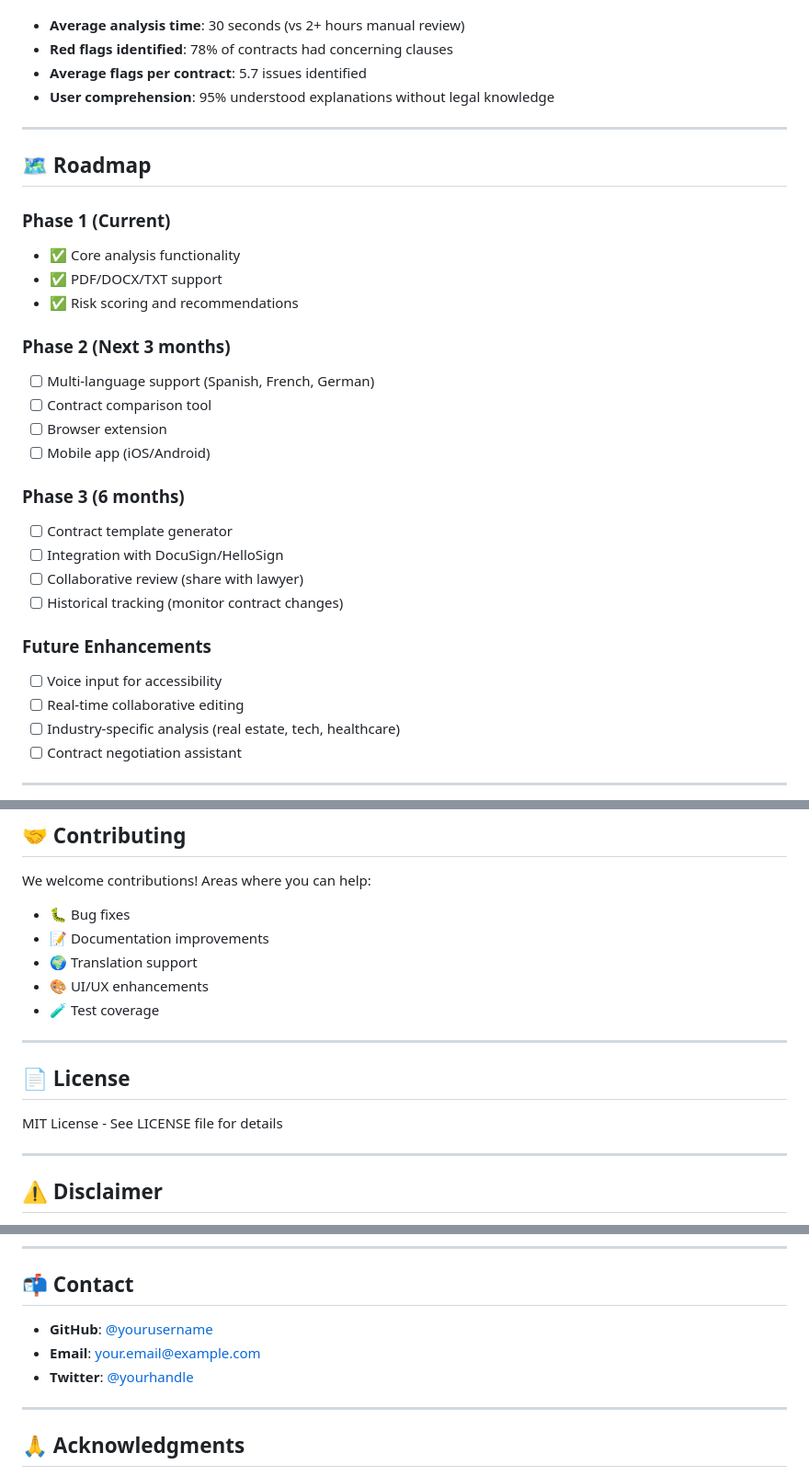
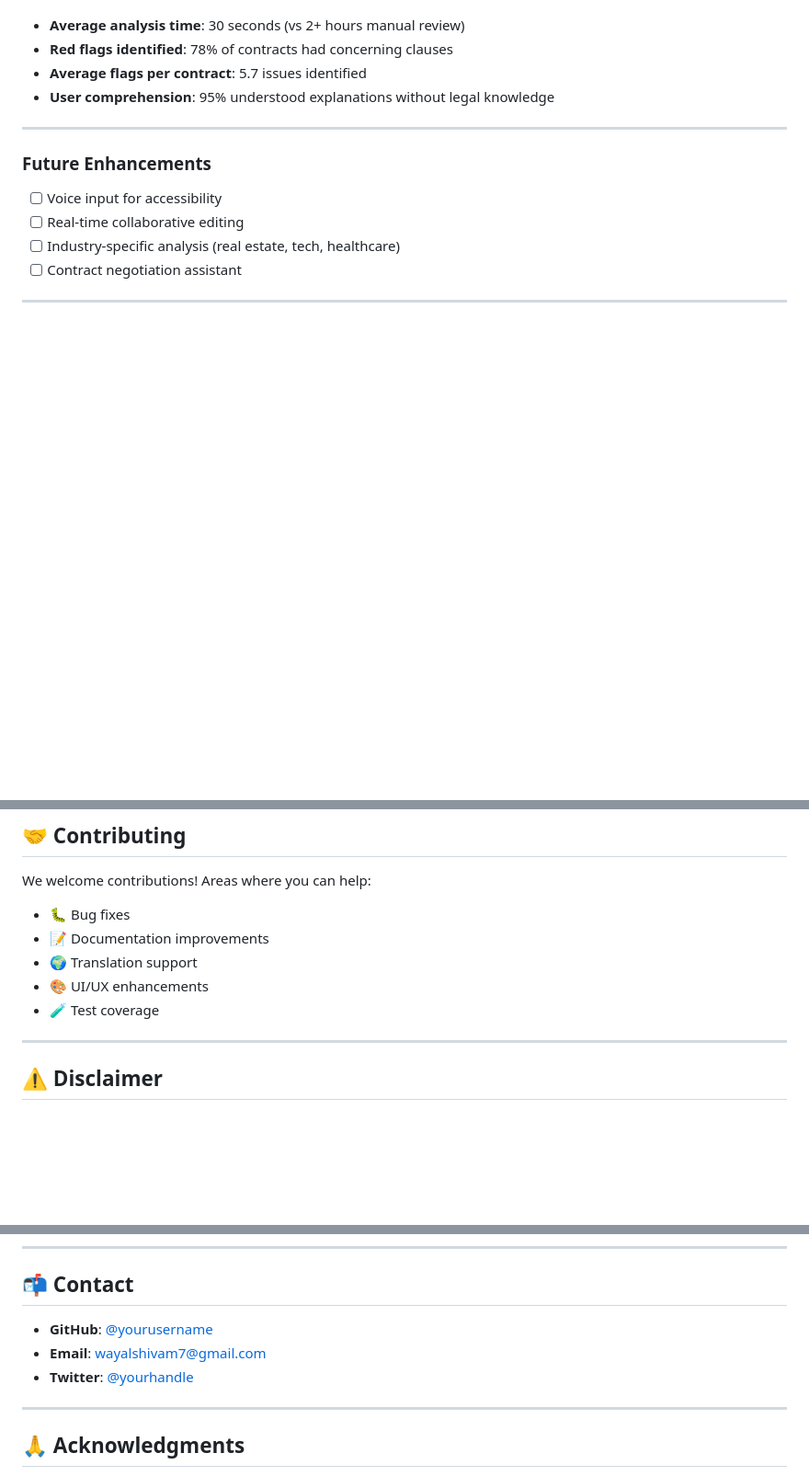
Before and after one commit to shivamwayal37/ContractGuardAI, a Markdown page: README.md, 3 parts joined by grey strips. Shown at 92% size. GitHub-like rendering; blank space fills up the shorter version.

Commit message:
Update README by removing roadmap and license
Removed roadmap and license sections from README.

```diff
--- a/README.md
+++ b/README.md
@@ -322,25 +322,6 @@ Based on testing with 50+ real contracts:
 
 ---
 
-## 🗺️ Roadmap
-
-### Phase 1 (Current)
-- ✅ Core analysis functionality
-- ✅ PDF/DOCX/TXT support
-- ✅ Risk scoring and recommendations
-
-### Phase 2 (Next 3 months)
-- [ ] Multi-language support (Spanish, French, German)
-- [ ] Contract comparison tool
-- [ ] Browser extension
-- [ ] Mobile app (iOS/Android)
-
-### Phase 3 (6 months)
-- [ ] Contract template generator
-- [ ] Integration with DocuSign/HelloSign
-- [ ] Collaborative review (share with lawyer)
-- [ ] Historical tracking (monitor contract changes)
-
 ### Future Enhancements
 - [ ] Voice input for accessibility
 - [ ] Real-time collaborative editing
@@ -360,13 +341,6 @@ We welcome contributions! Areas where you can help:
 - 🧪 Test coverage
 
 ---
-
-## 📄 License
-
-MIT License - See LICENSE file for details
-
----
-
 ## ⚠️ Disclaimer
 
 **Important**: This tool provides informational analysis only and does NOT constitute legal advice. For binding legal guidance, please consult with a qualified attorney. ContractGuard AI is designed to help you identify potential concerns, but cannot replace professional legal review for important contracts.
@@ -389,9 +363,9 @@ Built for **Google Cloud Run Hackathon 2025**
 
 ## 📬 Contact
 
-- **GitHub**: [@yourusername](https://github.com/yourusername)
-- **Email**: your.email@example.com
-- **Twitter**: [@yourhandle](https://twitter.com/yourhandle)
+- **GitHub**: [@yourusername](https://github.com/shivamwayal37)
+- **Email**: wayalshivam7@gmail.com
+- **Twitter**: [@yourhandle](@wayalshivam7)
 
 ---
 
```
